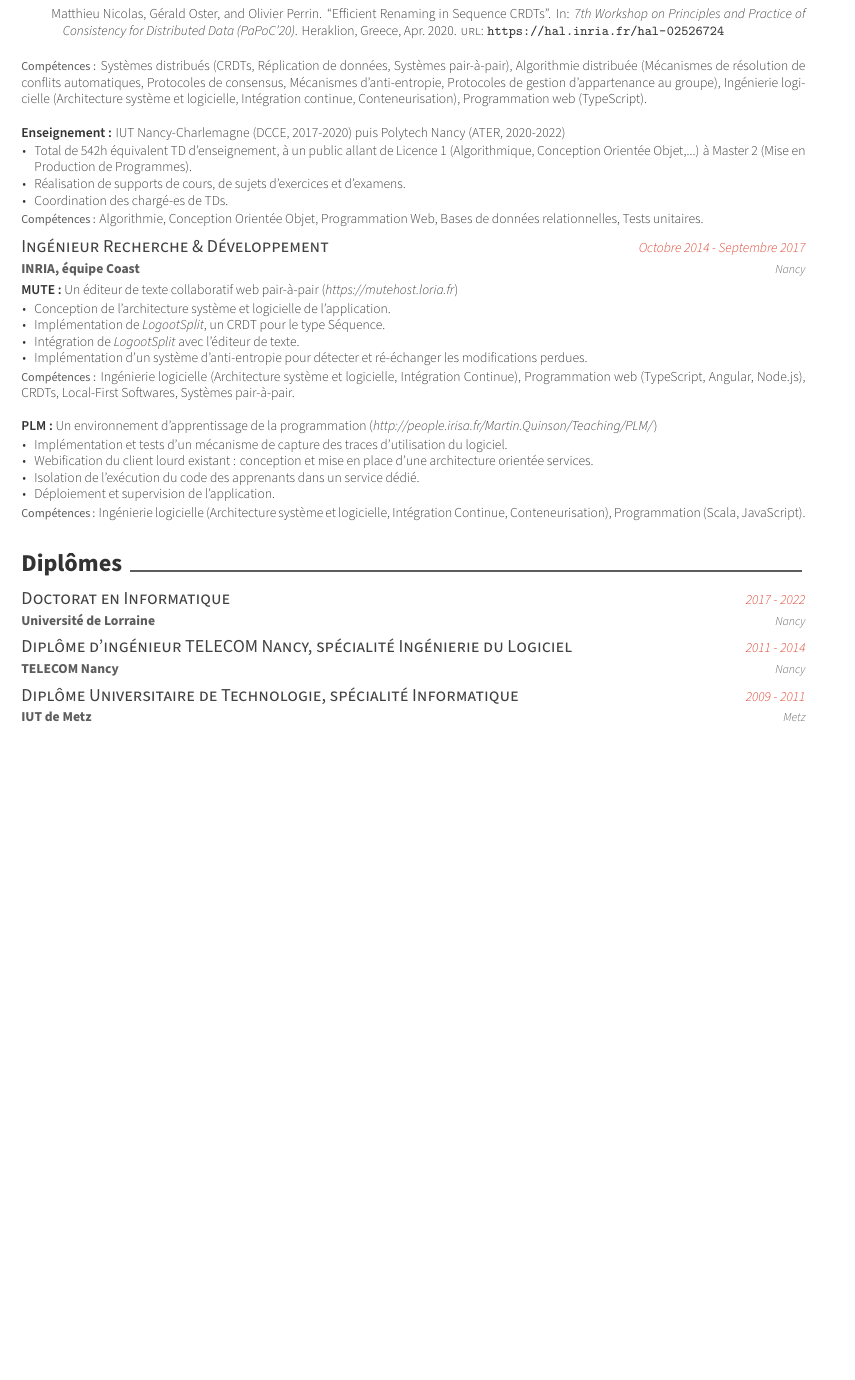
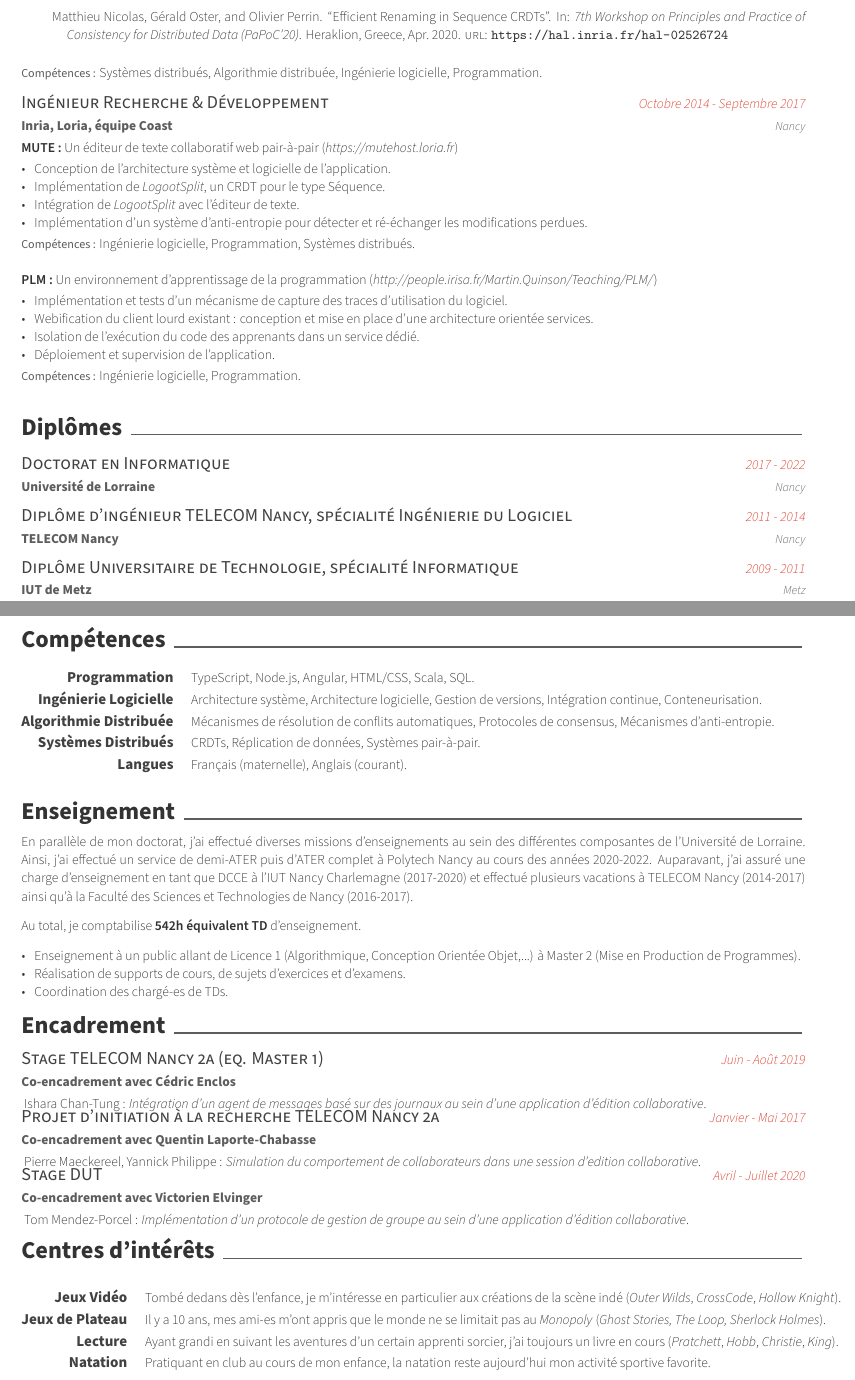
Before and after one commit to MatthieuNICOLAS/resume, a LaTeX CV (resume.tex, which reads content/carriere.tex, content/competences.tex, content/encadrement.tex): part of the page before the commit and two parts of pages 1 and 2 of 2 after it, the two joined at a grey line, cut so that both start at the same text, the shorter picture padded with empty space. Compiled offline with XeLaTeX; a missing font is replaced by an installed copy or a similar font.

Commit message:
feat: passage à un cv sur 2 pages

```diff
--- a/content/carriere.tex
+++ b/content/carriere.tex
@@ -30,26 +30,12 @@
     \end{description}
 
     \medskip
-    \subentrytitlestyle{Compétences :} Systèmes distribués (CRDTs, Réplication de données, Systèmes pair-à-pair), Algorithmie distribuée (Mécanismes de résolution de conflits automatiques, Protocoles de consensus, Mécanismes d'anti-entropie, Protocoles de gestion d'appartenance au groupe), Ingénierie logicielle (Architecture système et logicielle, Intégration continue, Conteneurisation), Programmation web (TypeScript).
-\end{cvparagraph}
-
-\begin{cvparagraph}
-    \textbf{Enseignement :} IUT Nancy-Charlemagne (DCCE, 2017-2020) puis Polytech Nancy (ATER, 2020-2022)
-
-    \medskip
-    \begin{cvitems} % Description(s) of tasks/responsibilities
-        \item Total de 542h équivalent TD d'enseignement, à un public allant de Licence 1 (Algorithmique, Conception Orientée Objet,...) à Master 2 (Mise en Production de Programmes).
-        \item Réalisation de supports de cours, de sujets d'exercices et d'examens.
-        \item Coordination des chargé-es de TDs.
-    \end{cvitems}
-
-    \medskip
-    \subentrytitlestyle{Compétences :} Algorithmie, Conception Orientée Objet, Programmation Web, Bases de données relationnelles, Tests unitaires.
+    \subentrytitlestyle{Compétences :} Systèmes distribués, Algorithmie distribuée, Ingénierie logicielle, Programmation.
 \end{cvparagraph}
 
 \cventry
     {Ingénieur Recherche \& Développement} % Job title
-    {INRIA, équipe Coast} % Organization
+    {Inria, Loria, équipe Coast} % Organization
     {Nancy} % Location
     {Octobre 2014 - Septembre 2017} % Date(s)
     {}
@@ -67,7 +53,7 @@
     \end{cvitems}
 
     \medskip
-    \subentrytitlestyle{Compétences :} Ingénierie logicielle (Architecture système et logicielle, Intégration Continue), Programmation web (TypeScript, Angular, Node.js), CRDTs, Local-First Softwares, Systèmes pair-à-pair.
+    \subentrytitlestyle{Compétences :} Ingénierie logicielle, Programmation, Systèmes distribués.
 \end{cvparagraph}
 
 \begin{cvparagraph}
@@ -82,7 +68,7 @@
     \end{cvitems}
 
     \medskip
-    \subentrytitlestyle{Compétences :} Ingénierie logicielle (Architecture système et logicielle, Intégration Continue, Conteneurisation), Programmation (Scala, JavaScript).
+    \subentrytitlestyle{Compétences :} Ingénierie logicielle, Programmation.
 \end{cvparagraph}
 
 \end{cventries}
--- /dev/null
+++ b/content/competences.tex
@@ -0,0 +1,9 @@
+\cvsection{Compétences}
+
+\begin{cvskills}
+    \cvskill{Programmation}{TypeScript, Node.js, Angular, HTML/CSS, Scala, SQL.}
+    \cvskill{Ingénierie Logicielle}{Architecture système, Architecture logicielle, Gestion de versions, Intégration continue, Conteneurisation.}
+    \cvskill{Algorithmie Distribuée}{Mécanismes de résolution de conflits automatiques, Protocoles de consensus, Mécanismes d'anti-entropie.}
+    \cvskill{Systèmes Distribués}{CRDTs, Réplication de données, Systèmes pair-à-pair.}
+    \cvskill{Langues}{Français (maternelle), Anglais (courant).}
+\end{cvskills}
--- /dev/null
+++ b/content/encadrement.tex
@@ -0,0 +1,39 @@
+\cvsection{Encadrement}
+
+\begin{cventries}
+
+\cventry
+  {Stage TELECOM Nancy 2a (eq. Master 1)}
+  {Co-encadrement avec Cédric Enclos}
+  {}
+  {Juin - Août 2019}
+  {
+    \begin{cvparagraph}
+      Ishara Chan-Tung : \emph{Intégration d'un agent de messages basé sur des journaux au sein d'une application d'édition collaborative}.
+    \end{cvparagraph}
+}
+
+\vspace{-1em}
+\cventry
+  {Projet d'initiation à la recherche TELECOM Nancy 2a}
+  {Co-encadrement avec Quentin Laporte-Chabasse}
+  {}
+  {Janvier - Mai 2017}
+  {
+    \begin{cvparagraph}
+      Pierre Maeckereel, Yannick Philippe : \emph{Simulation du comportement de collaborateurs dans une session d'edition collaborative}.
+    \end{cvparagraph}
+  }
+
+\vspace{-1em}
+\cventry
+  {Stage DUT}
+  {Co-encadrement avec Victorien Elvinger}
+  {}
+  {Avril - Juillet 2020}
+  {
+    \begin{cvparagraph}
+      Tom Mendez-Porcel : \emph{Implémentation d'un protocole de gestion de groupe au sein d'une application d'édition collaborative}.
+    \end{cvparagraph}
+  }
+\end{cventries}
--- /dev/null
+++ b/content/enseignement.tex
@@ -0,0 +1,17 @@
+\cvsection{Enseignement}
+
+\begin{cvparagraph}
+    En parallèle de mon doctorat, j'ai effectué diverses missions d'enseignements au sein des différentes composantes de l'Université de Lorraine.
+    Ainsi, j'ai effectué un service de demi-ATER puis d'ATER complet à Polytech Nancy au cours des années 2020-2022.
+    Auparavant, j'ai assuré une charge d'enseignement en tant que DCCE à l'IUT Nancy Charlemagne (2017-2020) et effectué plusieurs vacations à TELECOM Nancy (2014-2017) ainsi qu'à la Faculté des Sciences et Technologies de Nancy (2016-2017).
+
+    Au total, je comptabilise \textbf{542h équivalent TD} d'enseignement.
+
+    \bigskip
+
+    \begin{cvitems} % Description(s) of tasks/responsibilities
+        \item Enseignement à un public allant de Licence 1 (Algorithmique, Conception Orientée Objet,...) à Master 2 (Mise en Production de Programmes).
+        \item Réalisation de supports de cours, de sujets d'exercices et d'examens.
+        \item Coordination des chargé-es de TDs.
+    \end{cvitems}
+\end{cvparagraph}
--- /dev/null
+++ b/content/interets.tex
@@ -0,0 +1,8 @@
+\cvsection{Centres d'intérêts}
+
+\begin{cvskills}
+    \cvskill{Jeux Vidéo}{Tombé dedans dès l'enfance, je m'intéresse en particulier aux créations de la scène indé (\emph{Outer Wilds}, \emph{CrossCode}, \emph{Hollow Knight}).}
+    \cvskill{Jeux de Plateau}{Il y a 10 ans, mes ami-es m'ont appris que le monde ne se limitait pas au \emph{Monopoly} (\emph{Ghost Stories, The Loop, Sherlock Holmes}).}
+    \cvskill{Lecture}{Ayant grandi en suivant les aventures d'un certain apprenti sorcier, j'ai toujours un livre en cours (\emph{Pratchett}, \emph{Hobb}, \emph{Christie}, \emph{King}).}
+    \cvskill{Natation}{Pratiquant en club au cours de mon enfance, la natation reste aujourd'hui mon activité sportive favorite.}
+\end{cvskills}
--- a/resume.tex
+++ b/resume.tex
@@ -18,7 +18,7 @@
 % CONFIGURATIONS
 %-------------------------------------------------------------------------------
 % A4 paper size by default, use 'letterpaper' for US letter
-\documentclass[11pt, a4paper]{awesome-cv}
+\documentclass[12pt, a4paper]{awesome-cv}
 
 % Configure page margins with geometry
 \geometry{left=1.4cm, top=.8cm, right=1.4cm, bottom=1.8cm, footskip=.5cm}
@@ -67,7 +67,7 @@
 % Available options: circle|rectangle,edge/noedge,left/right
 % \photo[rectangle,edge,right]{./examples/profile}
 \name{Matthieu}{Nicolas}
-\position{Docteur-Ingénieur en Informatique {\enskip\cdotp\enskip} Ingénierie Logicielle}
+\position{Docteur-Ingénieur en Informatique {\enskip\cdotp\enskip\enskip} Spécialité Ingénierie Logicielle}
 %\address{}
 
 \mobile{(+33) 6 75 98 34 40}
```
Also changed, not shown: resume.pdf, resume.tex (7 more changed lines).
